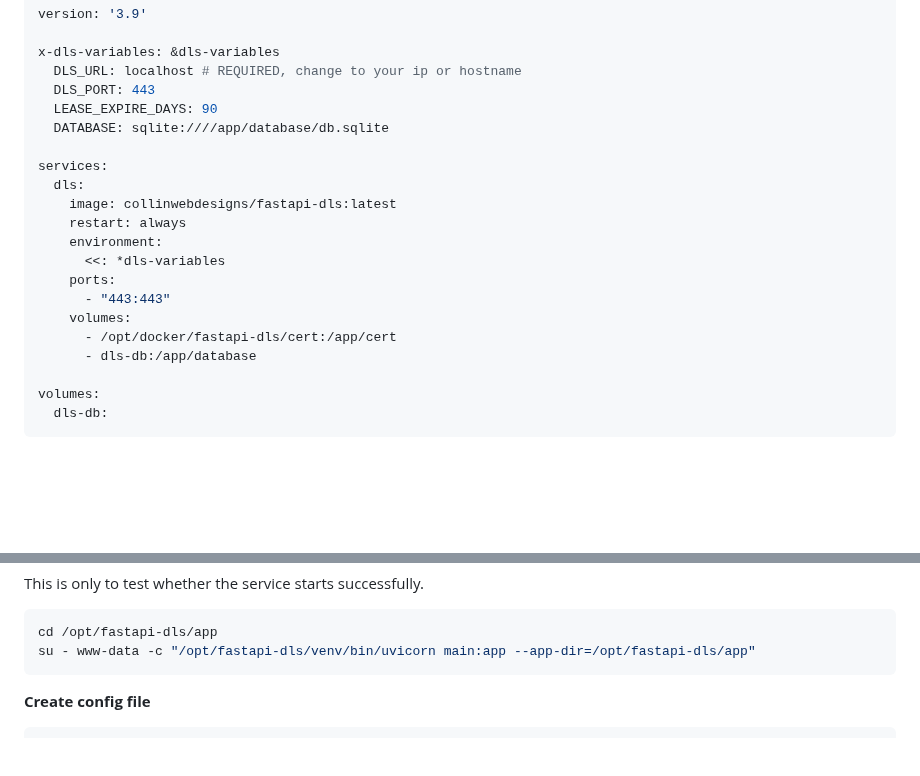
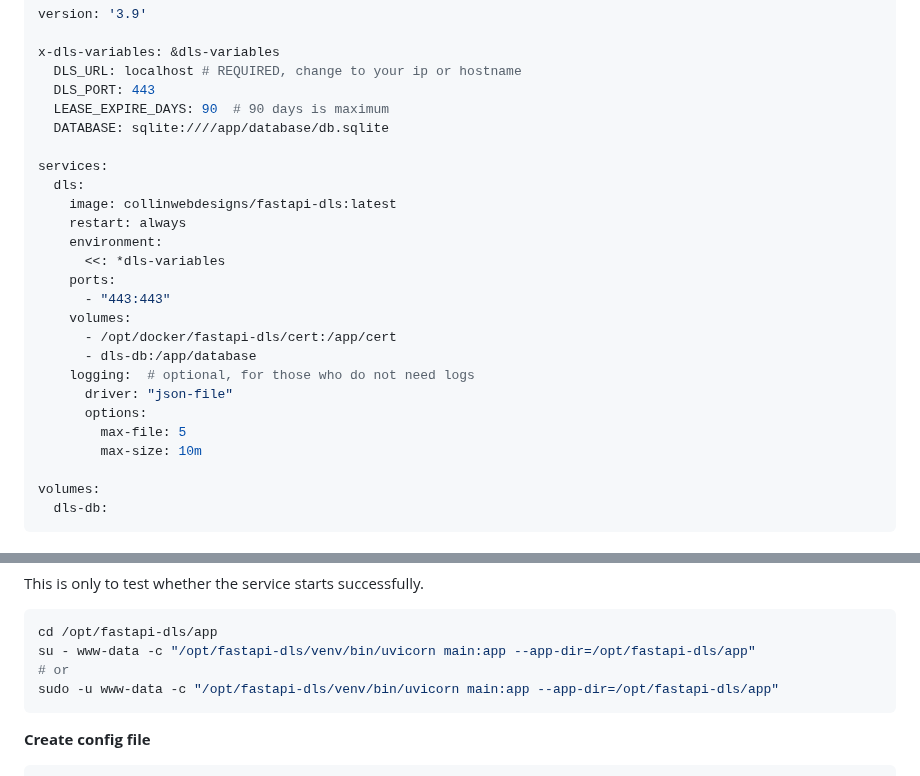
Before and after one commit to GreenDamTan/fastapi-dls_mirror, a Markdown page: README.md, 2 parts joined by grey strips. Rendered like a GitHub page; blank space fills up the shorter version.

Commit message:
README - improvements

````diff
--- a/README.md
+++ b/README.md
@@ -71,7 +71,7 @@ version: '3.9'
 x-dls-variables: &dls-variables
   DLS_URL: localhost # REQUIRED, change to your ip or hostname
   DLS_PORT: 443
-  LEASE_EXPIRE_DAYS: 90
+  LEASE_EXPIRE_DAYS: 90  # 90 days is maximum
   DATABASE: sqlite:////app/database/db.sqlite
 
 services:
@@ -85,6 +85,11 @@ services:
     volumes:
       - /opt/docker/fastapi-dls/cert:/app/cert
       - dls-db:/app/database
+    logging:  # optional, for those who do not need logs
+      driver: "json-file"
+      options:
+        max-file: 5
+        max-size: 10m
 
 volumes:
   dls-db:
@@ -135,6 +140,8 @@ This is only to test whether the service starts successfully.
 ```shell
 cd /opt/fastapi-dls/app
 su - www-data -c "/opt/fastapi-dls/venv/bin/uvicorn main:app --app-dir=/opt/fastapi-dls/app"
+# or
+sudo -u www-data -c "/opt/fastapi-dls/venv/bin/uvicorn main:app --app-dir=/opt/fastapi-dls/app"
 ```
 
 **Create config file**
````
